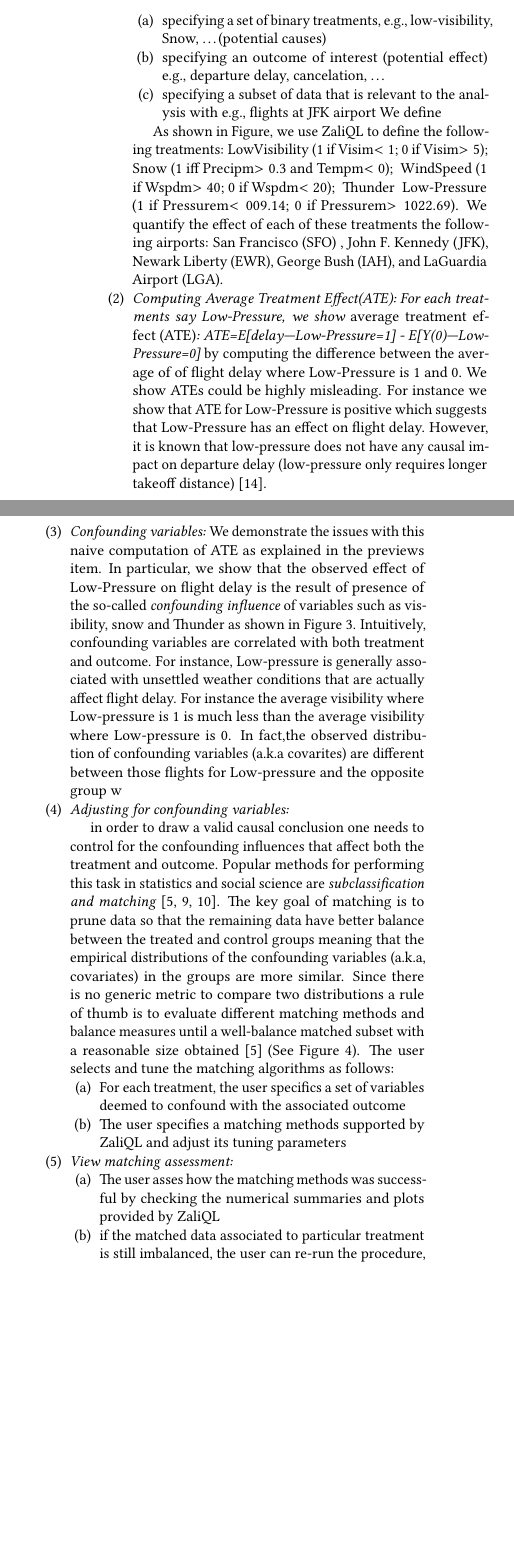
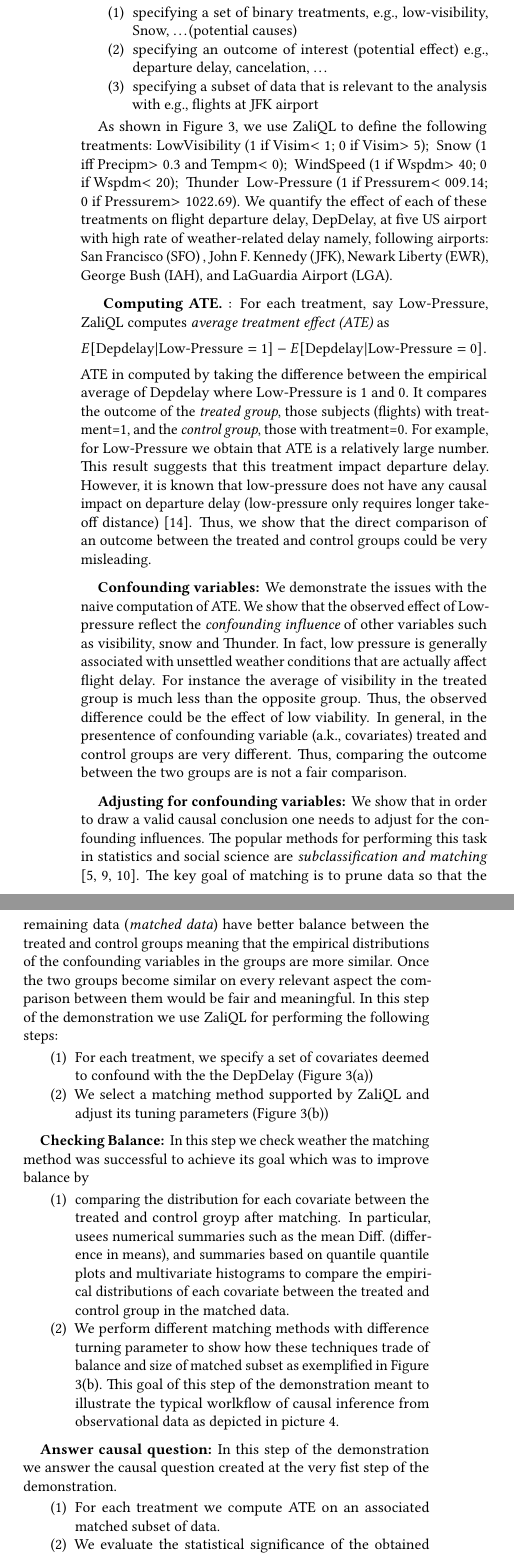
Before and after one commit to CoreyCole/zaliql, a LaTeX paper (paper_sigmod17_demo/paper/paper.tex, which reads paper_sigmod17_demo/paper/details.tex): two parts of the columns of page 2 of 4, joined at a grey line, cut so that both start at the same text, the shorter picture padded with empty space. Compiled offline with pdfLaTeX.

Commit message:
revised partialy

```diff
--- a/paper_sigmod17_demo/paper/details.tex
+++ b/paper_sigmod17_demo/paper/details.tex
@@ -208,52 +201,51 @@ strategies, \ldots
 
-  \item {\it Form causal hypotheses:} demonstration starts by creating a set of causal question regarding the effect of different weather features on flight delay by
+
+  \paragraph{\bf Causal Questions:} demonstration starts by creating a set of causal questions regarding the effect of different weather attributes on flight delay by
     \begin{enumerate}
       \item specifying a set of binary treatments, e.g., low-visibility, Snow, \ldots (potential causes)
       \item specifying an outcome of interest (potential effect) e.g., departure delay, cancelation, \ldots
       \item specifying a subset of data that is relevant to the analysis with e.g., flights at JFK airport
-      We define
 \end{enumerate}
 
- As shown in Figure, we use \GSQL\ to define the following treatments:
+ As shown in Figure \ref{fig:eteresult}, we use \GSQL\ to define the following treatments:
  LowVisibility (1 if Visim$<1$; 0 if Visim$>5$); \
 Snow (1 iff Precipm$>0.3$ and Tempm$<0$); \ WindSpeed (1 if
-Wspdm$>40$; 0 if Wspdm$<20$); \  Thunder \ Low-Pressure (1 if Pressurem$<009.14$; 0 if Pressurem$>1022.69$). We quantify the effect of each of these treatments the following airports: San Francisco (SFO) , John F. Kennedy (JFK), Newark Liberty (EWR), George Bush (IAH), and LaGuardia Airport (LGA).
+Wspdm$>40$; 0 if Wspdm$<20$); \  Thunder \ Low-Pressure (1 if Pressurem$<009.14$; 0 if Pressurem$>1022.69$). We quantify the effect of each of these treatments on flight departure delay, DepDelay, at five US airport with high rate of weather-related delay namely,
+ following airports: San Francisco (SFO) , John F. Kennedy (JFK), Newark Liberty (EWR), George Bush (IAH), and LaGuardia Airport (LGA).
 
- \item {\it Computing Average Treatment Effect(ATE): For each treatments say Low-Pressure, we show {\em average treatment effect (ATE)}:  ATE=E[delay|Low-Pressure=1] - E[Y(0)|Low-Pressure=0]} by computing the difference between the average of of flight delay where Low-Pressure is 1 and 0. We show ATEs could be highly misleading. For instance we show that ATE for Low-Pressure is positive which suggests that Low-Pressure has an effect on flight delay. However, it is known that
-  low-pressure does not have any causal impact on departure delay
-     (low-pressure only requires longer takeoff distance)
-     \cite{FAA08}.
+ \paragraph{ \bf Computing ATE}: For each treatment, say Low-Pressure, \GSQL\ computes {\em average treatment effect (ATE)} as $$E[\text{Depdelay}|\text{Low-Pressure}=1] - E[\text{Depdelay}|\text{Low-Pressure}=0].$$
+ ATE in computed by taking the difference between the empirical average of Depdelay where Low-Pressure is 1 and 0. It compares the outcome of the {\em treated group}, those subjects (flights) with treatment=1, and the {\em control group}, those with treatment=0.
+ For example, for Low-Pressure we obtain that ATE is a relatively large number. This result suggests that this treatment impact departure delay. However, it is known that
+  low-pressure does not have any causal impact on departure delay (low-pressure only requires longer takeoff distance) \cite{FAA08}.  Thus, we show that the direct comparison of an outcome between the  treated and control groups could be very misleading.
 
-  \item {\it Confounding variables:} We demonstrate the issues with this naive computation of
-  ATE as explained in the previews item. In particular, we show that the observed  effect of Low-Pressure on flight delay  is  the result of presence of the so-called {\em  confounding influence} of
-  variables such as visibility, snow and Thunder as shown in Figure \ref{fig:cv}.  Intuitively, confounding variables are correlated with both treatment and outcome. For instance,
-  Low-pressure is generally associated with unsettled weather conditions that are actually affect flight delay. For instance the average visibility where Low-pressure is 1 is much less than
-  the average visibility where Low-pressure is 0. In fact,the observed distribution of confounding variables (a.k.a covarites) are different between those flights for
-   Low-pressure and the opposite group w
+ \paragraph{\bf Confounding variables:} We demonstrate the issues with the naive computation of
+  ATE. We show that the observed  effect of Low-pressure reflect the {\em  confounding influence} of other variables such as visibility, snow and Thunder.  In fact, low pressure is generally associated with unsettled weather conditions that are actually affect flight delay. For instance the average of visibility in the treated group is much less than
+  the opposite group. Thus, the observed difference could be the effect of low viability. In general, in the presentence of confounding variable (a.k., covariates) treated and control groups are very different. Thus, comparing the outcome between the two groups are is not a fair comparison.
 
 
-  \item {\it Adjusting for confounding variables:}
-
-in order to draw a valid causal conclusion one needs to control for the
-confounding influences that affect both the treatment and outcome. Popular methods for
+ \paragraph{\bf Adjusting for confounding variables:}
+We show that in order to draw a valid causal conclusion one needs to adjust for the
+confounding influences. The popular methods for
 performing this task in statistics and social science are {\em subclassification and matching} \cite{Rubin1983b,IacKinPor09,rosenbaum1984reducing}.
 The key goal of matching is to prune data so that
-the remaining data have better balance between the treated and control groups meaning that the empirical distributions of the confounding variables (a.k.a, covariates) in the groups are more similar.  Since there is no generic metric to compare
-two distributions a rule of thumb is to evaluate different matching methods and balance measures  until a well-balance matched subset with
-a reasonable size obtained \cite{IacKinPor09} (See Figure \ref{fig:flowchart}).
-  The user selects and tune the matching algorithms as follows:
+the remaining data ({\em matched data}) have better balance between the treated and control groups meaning that the empirical distributions of the confounding variables in the groups are more similar. Once the two groups become similar on every relevant aspect the comparison between them would be fair and meaningful. In this step of the demonstration we use \GSQL\ for performing the following steps:
+
      \begin{enumerate}
-      \item For each treatment, the user specifics a set of variables deemed to confound with the associated outcome
-      \item The user specifies a matching methods supported by \GSQL\ and adjust its tuning parameters
+      \item For each treatment, we specify a set of covariates deemed to confound with the the DepDelay (Figure \ref{fig:eteresult}(a))
+      \item We select a matching method supported by \GSQL\ and adjust its tuning parameters (Figure \ref{fig:eteresult}(b))
 \end{enumerate}
 
-  \item {\it View matching assessment:}
+\paragraph{\bf Checking Balance:}  In this step we check weather the matching method was successful to achieve its goal which was to improve balance by
     \begin{enumerate}
-      \item The user asses how the matching methods was successful by checking the numerical summaries and plots provided by \GSQL
-    \ignore{  balance of covariates after matching, including numerical summaries such as the mean Diff. (difference in means), and summaries based on quantile quantile plots and multivariate histograms that compare the empirical distributions of each covariate
-    }
-      \item
-      if the matched data associated to  particular treatment is still imbalanced, the user can re-run the procedure, for that treatment,
-        using a different matching method or by tuning the relevant parameters
+      \item comparing the distribution for each covariate between the treated and control groyp after matching. In particular, usees numerical summaries such as the mean Diff. (difference in means), and summaries based on quantile quantile plots and multivariate histograms to compare the empirical distributions of each covariate between the treated and control group in the matched data.
+
+      \item We perform different matching methods with difference turning parameter to show how these techniques trade of balance and size of matched subset as exemplified in Figure \ref{fig:eteresult}(b).
+      This goal of this step of the demonstration meant to illustrate the typical worlkflow of causal inference from observational data as depicted in picture \ref{fig:flowchart}.
+
     \end{enumerate}
-  \item {\it Hypothesis testing:}
+     \paragraph{\bf Answer causal question:} In this step of the demonstration we answer the causal question created at the very fist step of the demonstration.
+
+       \begin{enumerate}
+       \item For each treatment we compute ATE on an associated matched subset of data.
+      \item We evaluate the statistical significance of the obtained result by performing an statistical test, e.g., Chi-square, test on the matched data.
+    \item We perform the above steps for each airport to find out the major weather related causes of delay.  We show that the results are those of
```
Also changed, not shown: paper_sigmod17_demo/paper/system.tex (+15 -4 lines), paper_sigmod17_demo/paper/details.tex (32 more changed lines).
